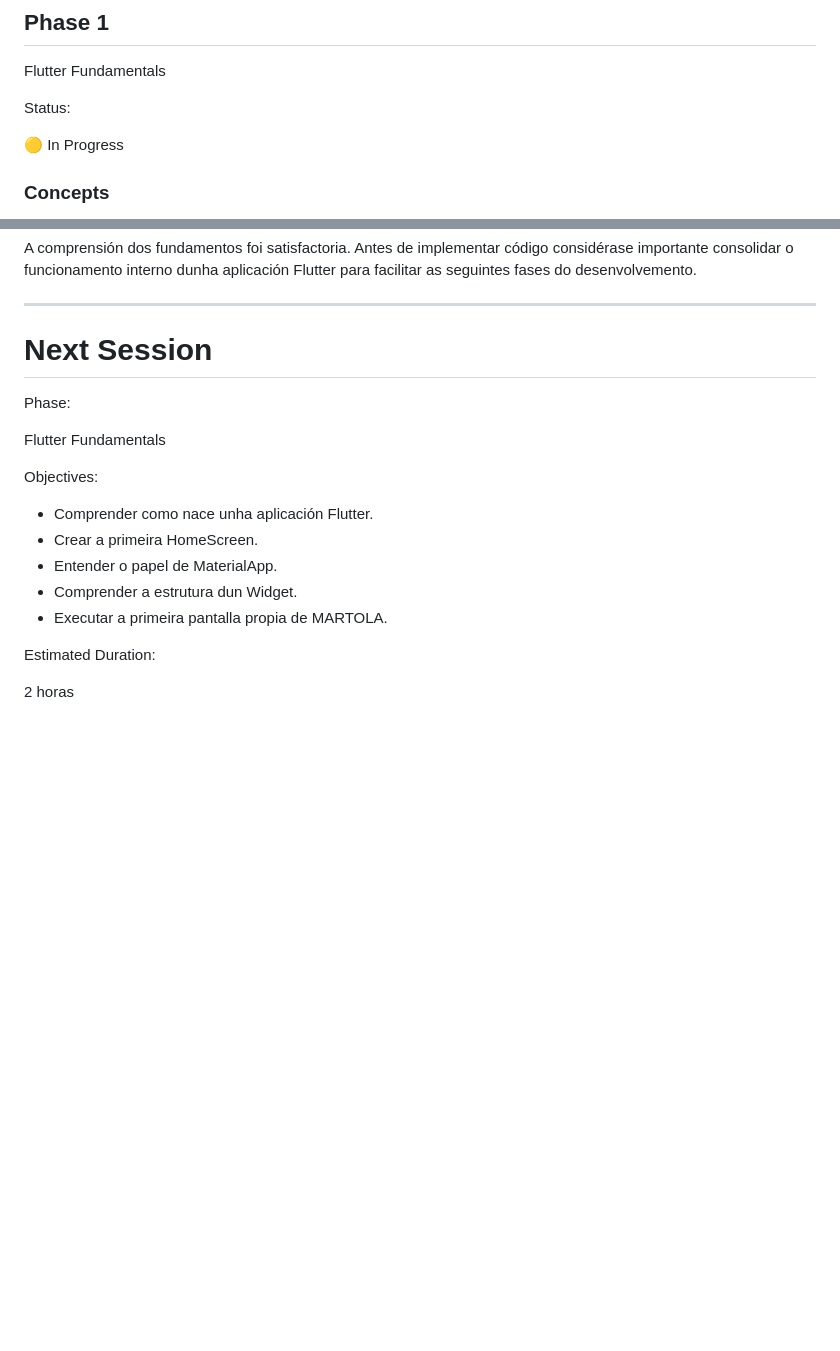
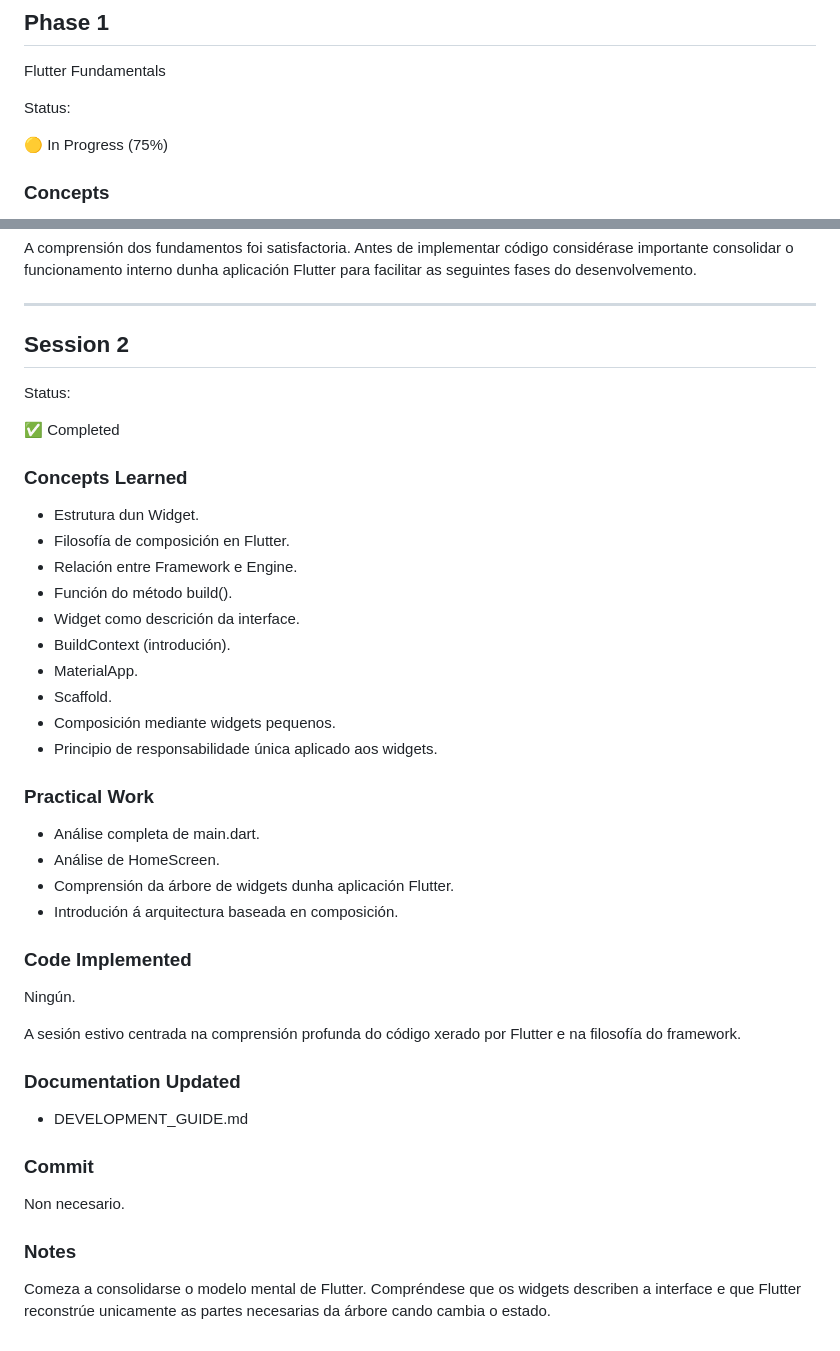
Before and after one commit to IvanTestaVazquez/martola, a Markdown page: docs/DEVELOPMENT_GUIDE.md, 2 parts joined by grey strips. Rendered like a GitHub page; blank space fills up the shorter version.

Commit message:
Fin sesión 2 e learning_notes inicial

```diff
--- a/docs/DEVELOPMENT_GUIDE.md
+++ b/docs/DEVELOPMENT_GUIDE.md
@@ -113,7 +113,7 @@ Flutter Fundamentals
 
 Status:
 
-🟡 In Progress
+🟡 In Progress (75%)
 
 ### Concepts
 
@@ -513,20 +513,46 @@ A comprensión dos fundamentos foi satisfactoria. Antes de implementar código c
 
 ---
 
-# Next Session
+## Session 2
 
-Phase:
+Status:
 
-Flutter Fundamentals
+✅ Completed
 
-Objectives:
+### Concepts Learned
 
-- Comprender como nace unha aplicación Flutter.
-- Crear a primeira HomeScreen.
-- Entender o papel de MaterialApp.
-- Comprender a estrutura dun Widget.
-- Executar a primeira pantalla propia de MARTOLA.
+- Estrutura dun Widget.
+- Filosofía de composición en Flutter.
+- Relación entre Framework e Engine.
+- Función do método build().
+- Widget como descrición da interface.
+- BuildContext (introdución).
+- MaterialApp.
+- Scaffold.
+- Composición mediante widgets pequenos.
+- Principio de responsabilidade única aplicado aos widgets.
 
-Estimated Duration:
+### Practical Work
 
-2 horas
+- Análise completa de main.dart.
+- Análise de HomeScreen.
+- Comprensión da árbore de widgets dunha aplicación Flutter.
+- Introdución á arquitectura baseada en composición.
+
+### Code Implemented
+
+Ningún.
+
+A sesión estivo centrada na comprensión profunda do código xerado por Flutter e na filosofía do framework.
+
+### Documentation Updated
+
+- DEVELOPMENT_GUIDE.md
+
+### Commit
+
+Non necesario.
+
+### Notes
+
+Comeza a consolidarse o modelo mental de Flutter. Compréndese que os widgets describen a interface e que Flutter reconstrúe unicamente as partes necesarias da árbore cando cambia o estado.
```
Also changed, not shown: docs/LEARNING_NOTES.md (added, +346 -0 lines).
